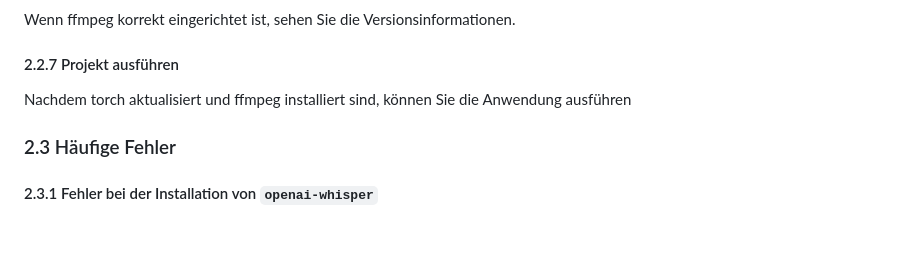
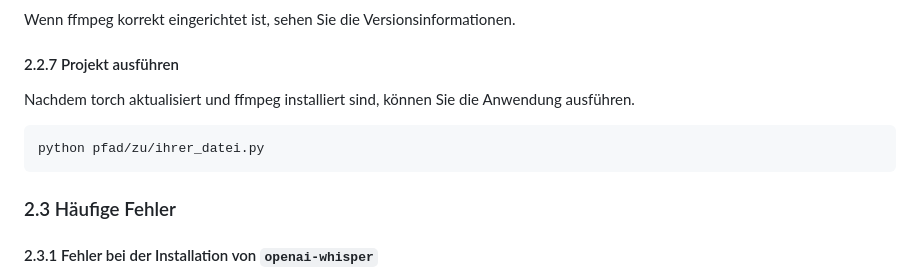
Before and after one commit to danielmnns/Programmentwurf-Anwendungen_von_Sprachmodellen, a Markdown page: README.md, the part around the change. GitHub-like rendering; blank space fills up the shorter version.

Commit message:
Update README.md to include command for running the application

````diff
--- a/README.md
+++ b/README.md
@@ -105,7 +105,10 @@ ffmpeg -version
 Wenn ffmpeg korrekt eingerichtet ist, sehen Sie die Versionsinformationen.
 
 #### 2.2.7 Projekt ausführen
-Nachdem torch aktualisiert und ffmpeg installiert sind, können Sie die Anwendung ausführen
+Nachdem torch aktualisiert und ffmpeg installiert sind, können Sie die Anwendung ausführen.
+```
+python pfad/zu/ihrer_datei.py
+```
 
 ### 2.3 Häufige Fehler
 #### 2.3.1 Fehler bei der Installation von `openai-whisper`
````
